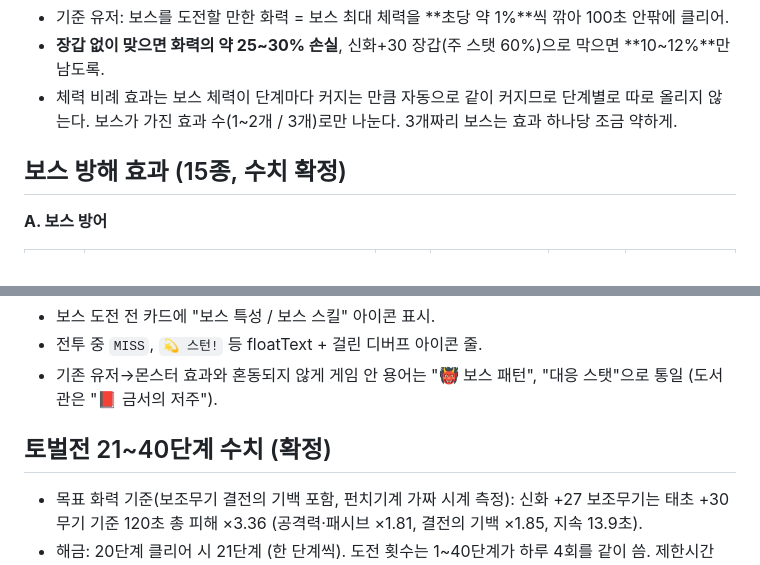
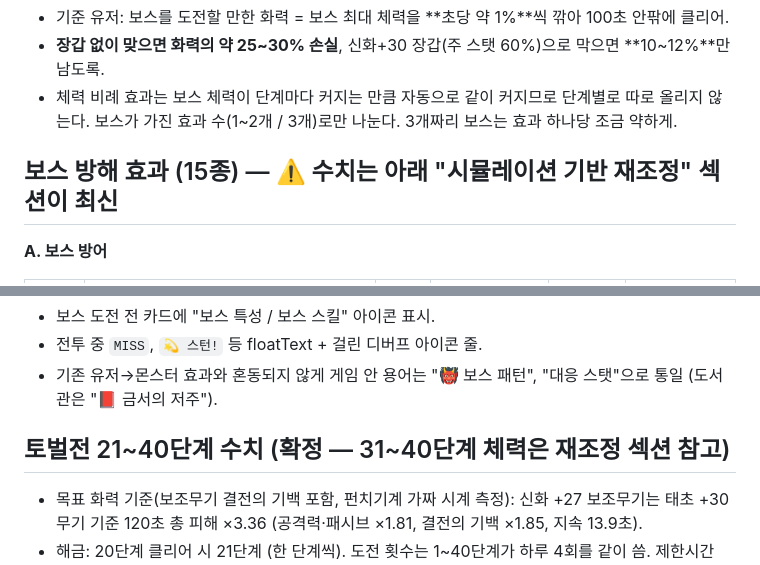
Before and after one commit to hypejung/luck-enhance, a Markdown page: design-notes/boss-disruption-and-gloves.md, 2 parts joined by grey strips. Drawn GitHub-style.

```diff
--- a/design-notes/boss-disruption-and-gloves.md
+++ b/design-notes/boss-disruption-and-gloves.md
@@ -25,7 +25,7 @@
 - 체력 비례 효과는 보스 체력이 단계마다 커지는 만큼 자동으로 같이 커지므로 단계별로 따로 올리지 않는다.
   보스가 가진 효과 수(1~2개 / 3개)로만 나눈다. 3개짜리 보스는 효과 하나당 조금 약하게.
 
-## 보스 방해 효과 (15종, 수치 확정)
+## 보스 방해 효과 (15종) — ⚠️ 수치는 아래 "시뮬레이션 기반 재조정" 섹션이 최신
 
 **A. 보스 방어**
 
@@ -118,7 +118,7 @@
 - 전투 중 `MISS`, `💫 스턴!` 등 floatText + 걸린 디버프 아이콘 줄.
 - 기존 유저→몬스터 효과와 혼동되지 않게 게임 안 용어는 "👹 보스 패턴", "대응 스탯"으로 통일 (도서관은 "📕 금서의 저주").
 
-## 토벌전 21~40단계 수치 (확정)
+## 토벌전 21~40단계 수치 (확정 — 31~40단계 체력은 재조정 섹션 참고)
 
 - 목표 화력 기준(보조무기 결전의 기백 포함, 펀치기계 가짜 시계 측정):
   신화 +27 보조무기는 태초 +30 무기 기준 120초 총 피해 ×3.36 (공격력·패시브 ×1.81, 결전의 기백 ×1.85, 지속 13.9초).
```
Also changed, not shown: other parts of design-notes/boss-disruption-and-gloves.md (+46 -0 lines).
